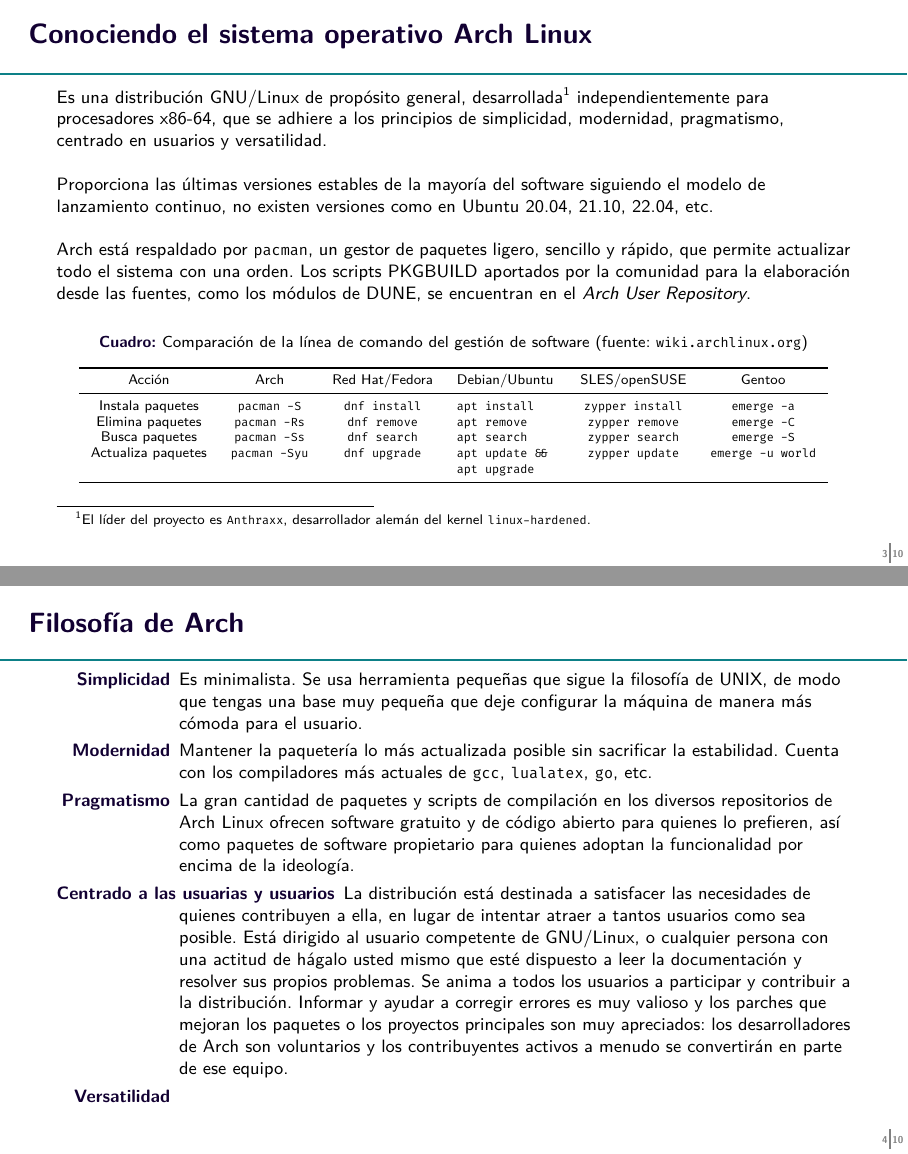
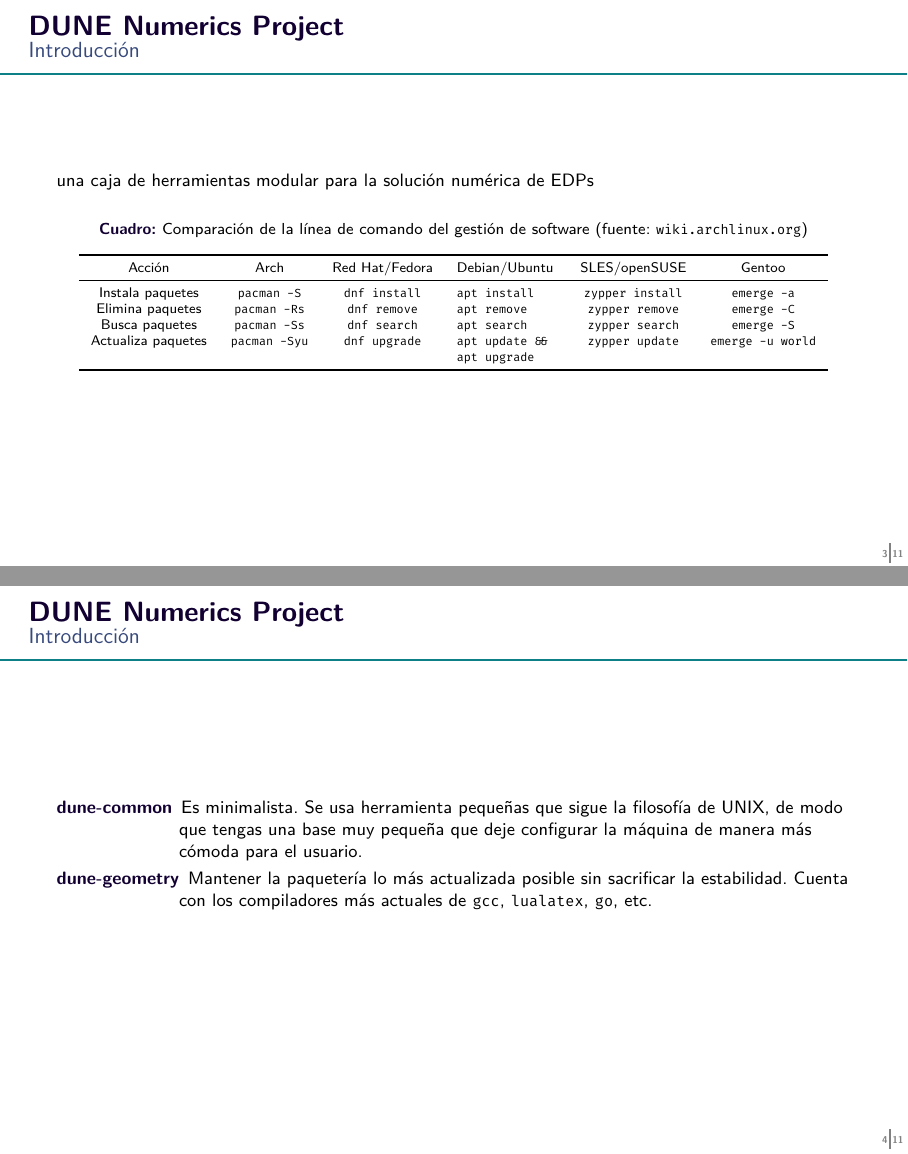
Before and after one commit to cpp-review-dune/webinar, LaTeX slides (src/doc/dune-webinar.tex): pages 4 and 5 of 11 before the commit and pages 4 and 5 of 12 after it, joined at a grey line. Compiled offline with XeLaTeX.

Commit message:
First commit

```diff
--- a/src/doc/dune-webinar.tex
+++ b/src/doc/dune-webinar.tex
@@ -21,18 +19,13 @@
 \end{frame}
 
+\section{DUNE Numerics Project}
+\subsection{Introducción}
+
 \begin{frame}
-	\frametitle{Conociendo el sistema operativo \href{https://archlinux.org}{Arch Linux}}
+	\frametitle{\secname}
+	\framesubtitle{\subsecname}
 
-	Es una distribución GNU/Linux de propósito general, desarrollada\footnote{El líder del proyecto es \href{https://wiki.archlinux.org/title/User:Anthraxx}{\texttt{Anthraxx}}, desarrollador alemán del kernel \href{https://github.com/anthraxx/linux-hardened}{\texttt{linux-hardened}}.} independientemente para procesadores x86-64, que se adhiere a los principios de simplicidad, modernidad, pragmatismo, centrado en usuarios y versatilidad.
-
-	\
-
-	Proporciona las últimas versiones estables de la mayoría del software siguiendo el modelo de \href{https://en.wikipedia.org/wiki/Rolling\_release}{lanzamiento continuo}, no existen versiones como en Ubuntu 20.04, 21.10, 22.04, etc.
-
-	\
-
-	Arch está respaldado por \lstinline{pacman}, un gestor de paquetes ligero, sencillo y rápido, que permite actualizar todo el sistema con una orden.
-	Los scripts \href{https://wiki.archlinux.org/title/PKGBUILD}{PKGBUILD} aportados por la comunidad para la elaboración desde las fuentes, como los módulos de DUNE, se encuentran en el \href{http://aur.archlinux.org}{\emph{Arch User Repository}}.
+	una caja de herramientas modular para la solución numérica de EDPs
 
 	\begin{table}[ht!]
 		\caption{Comparación de la línea de comando del gestión de software (fuente: \url{wiki.archlinux.org})}
@@ -56,28 +49,31 @@
 
 \end{frame}
 
+\subsection{Introducción}
+
 \begin{frame}
-	\frametitle{Filosofía de Arch}
+	\frametitle{\secname}
+	\framesubtitle{\subsecname}
 
 	\begin{description}
-		\item[Simplicidad]
+		\item[dune-common]
 			Es minimalista.
 			Se usa herramienta pequeñas que sigue la filosofía de UNIX, de modo que tengas una base muy pequeña que deje configurar la máquina de manera más cómoda para el usuario.
-		\item[Modernidad]
+		\item[dune-geometry]
 			Mantener la paquetería lo más actualizada posible sin sacrificar la estabilidad. Cuenta con los compiladores más actuales de \lstinline{gcc}, \lstinline{lualatex}, \lstinline{go}, etc.
-		\item[Pragmatismo]
-			La gran cantidad de paquetes y scripts de compilación en los diversos repositorios de Arch Linux ofrecen software gratuito y de código abierto para quienes lo prefieren, así como paquetes de software propietario para quienes adoptan la funcionalidad por encima de la ideología.
-		\item[Centrado a las usuarias y usuarios]
-			La distribución está destinada a satisfacer las necesidades de quienes contribuyen a ella, en lugar de intentar atraer a tantos usuarios como sea posible.
-			Está dirigido al usuario competente de GNU/Linux, o cualquier persona con una actitud de hágalo usted mismo que esté dispuesto a leer la documentación y resolver sus propios problemas.
-			Se anima a todos los usuarios a participar y contribuir a la distribución.
-			Informar y ayudar a corregir errores es muy valioso y los parches que mejoran los paquetes o los proyectos principales son muy apreciados: los desarrolladores de Arch son voluntarios y los contribuyentes activos a menudo se convertirán en parte de ese equipo.
-		\item[Versatilidad]
 	\end{description}
 
 \end{frame}
 
+{
+\usebackgroundtemplate{\centering\includegraphics[width=\paperwidth]{tutorial-9}}
+\begin{frame}[plain]
+\end{frame}
+}
+
 \begin{frame}
+	\frametitle{\secname}
+	\framesubtitle{\subsecname}
 
 	En esta ocasión hemos elegido Arch Linux como ambiente de trabajo porque tiene disponible una gran variedad de módulos de DUNE.
 	Es recomendable habilitar el repositorio \href{https://wiki.archlinux.org/title/Unofficial\_user\_repositories\#arch4edu}{\texttt{arch4edu}}\footnote{Administrado por Jingbei Li de la Universidad de Tsinghua.}.
```
Also changed, not shown: src/doc/tutorial-9.png (added), src/doc/dune-webinar.tex (18 more changed lines).
